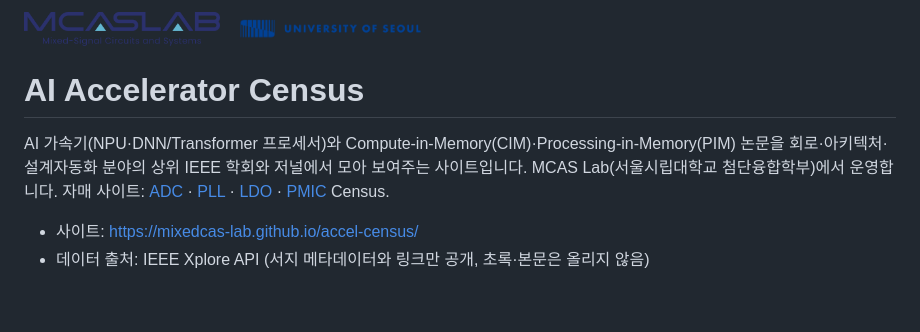
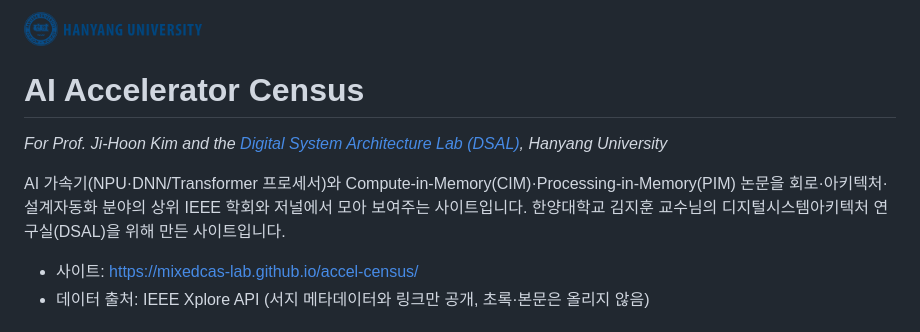
Before and after one commit to mixedcas-lab/accel-census, a Markdown page: README.md, the part around the change. Rendered like a GitHub page; pictures changed too: assets/hanyang.png (added), assets/mcaslab.png (deleted), assets/uos.png (deleted); blank space fills up the shorter version.

```diff
--- a/README.md
+++ b/README.md
@@ -1,12 +1,12 @@
 <p>
-  <a href="https://mixedcas-lab.github.io/"><img src="assets/mcaslab.png" alt="MCAS Lab" height="34"></a>
-  &nbsp;&nbsp;
-  <a href="https://www.uos.ac.kr"><img src="assets/uos.png" alt="University of Seoul" height="20"></a>
+  <a href="https://www.hanyang.ac.kr"><img src="assets/hanyang.png" alt="Hanyang University" height="34"></a>
 </p>
 
 # AI Accelerator Census
 
-AI 가속기(NPU·DNN/Transformer 프로세서)와 Compute-in-Memory(CIM)·Processing-in-Memory(PIM) 논문을 회로·아키텍처·설계자동화 분야의 상위 IEEE 학회와 저널에서 모아 보여주는 사이트입니다. MCAS Lab(서울시립대학교 첨단융합학부)에서 운영합니다. 자매 사이트: [ADC](https://mixedcas-lab.github.io/adc-census/) · [PLL](https://mixedcas-lab.github.io/pll-census/) · [LDO](https://mixedcas-lab.github.io/ldo-census/) · [PMIC](https://mixedcas-lab.github.io/pmic-census/) Census.
+*For Prof. Ji-Hoon Kim and the [Digital System Architecture Lab (DSAL)](https://dsa.hanyang.ac.kr), Hanyang University*
+
+AI 가속기(NPU·DNN/Transformer 프로세서)와 Compute-in-Memory(CIM)·Processing-in-Memory(PIM) 논문을 회로·아키텍처·설계자동화 분야의 상위 IEEE 학회와 저널에서 모아 보여주는 사이트입니다. 한양대학교 김지훈 교수님의 디지털시스템아키텍처 연구실(DSAL)을 위해 만든 사이트입니다.
 
 - 사이트: https://mixedcas-lab.github.io/accel-census/
 - 데이터 출처: IEEE Xplore API (서지 메타데이터와 링크만 공개, 초록·본문은 올리지 않음)
```
Also changed, not shown: assets/hanyang-white.png (added), 2 other files.
